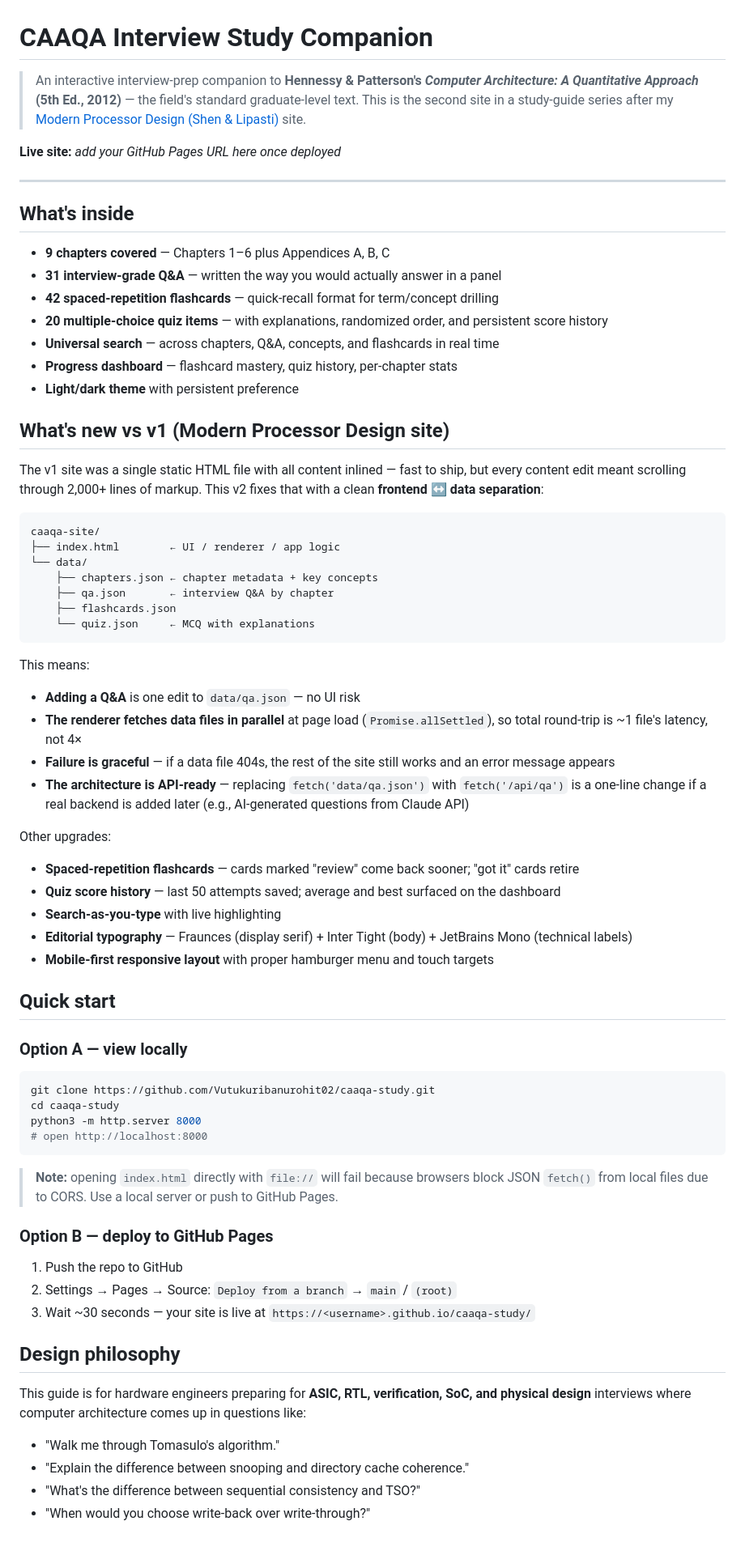
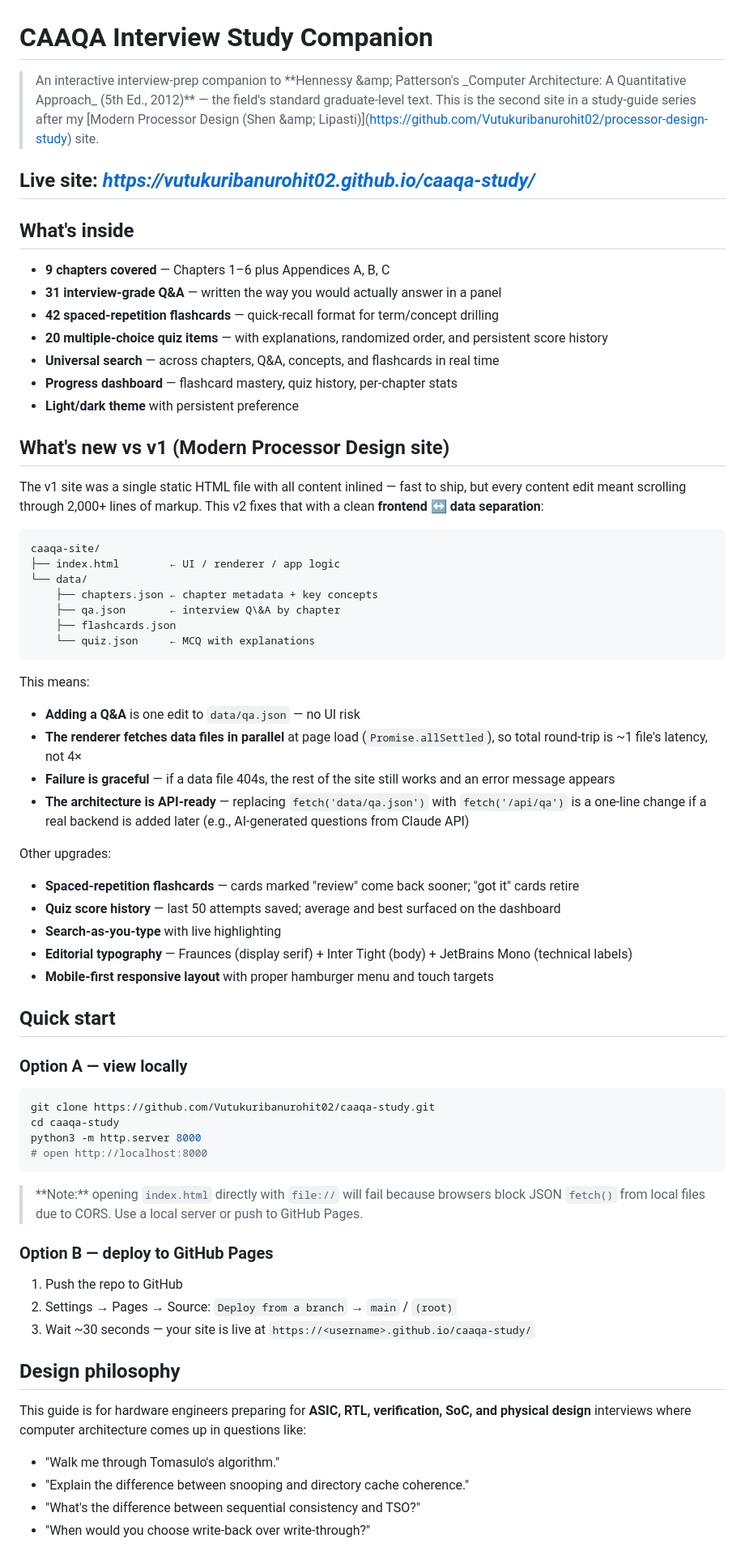
Before and after one commit to Vutukuribanurohit02/caaqa-study, a Markdown page: README.md, the part around one of its changes. Shown at 81% size. Drawn GitHub-style.

Commit message:
Add live site URL

````diff
--- a/README.md
+++ b/README.md
@@ -1,20 +1,19 @@
 # CAAQA Interview Study Companion
 
-> An interactive interview-prep companion to **Hennessy &amp; Patterson's _Computer Architecture: A Quantitative Approach_ (5th Ed., 2012)** — the field's standard graduate-level text. This is the second site in a study-guide series after my [Modern Processor Design (Shen &amp; Lipasti)](https://github.com/Vutukuribanurohit02/processor-design-study) site.
+> An interactive interview-prep companion to \*\*Hennessy \&amp; Patterson's \_Computer Architecture: A Quantitative Approach\_ (5th Ed., 2012)\*\* — the field's standard graduate-level text. This is the second site in a study-guide series after my \[Modern Processor Design (Shen \&amp; Lipasti)](https://github.com/Vutukuribanurohit02/processor-design-study) site.
 
-**Live site:** _add your GitHub Pages URL here once deployed_
-
+**Live site:** *https://vutukuribanurohit02.github.io/caaqa-study/*
 ---
 
 ## What's inside
 
-- **9 chapters covered** — Chapters 1–6 plus Appendices A, B, C
-- **31 interview-grade Q&amp;A** — written the way you would actually answer in a panel
-- **42 spaced-repetition flashcards** — quick-recall format for term/concept drilling
-- **20 multiple-choice quiz items** — with explanations, randomized order, and persistent score history
-- **Universal search** — across chapters, Q&amp;A, concepts, and flashcards in real time
-- **Progress dashboard** — flashcard mastery, quiz history, per-chapter stats
-- **Light/dark theme** with persistent preference
+* **9 chapters covered** — Chapters 1–6 plus Appendices A, B, C
+* **31 interview-grade Q\&A** — written the way you would actually answer in a panel
+* **42 spaced-repetition flashcards** — quick-recall format for term/concept drilling
+* **20 multiple-choice quiz items** — with explanations, randomized order, and persistent score history
+* **Universal search** — across chapters, Q\&A, concepts, and flashcards in real time
+* **Progress dashboard** — flashcard mastery, quiz history, per-chapter stats
+* **Light/dark theme** with persistent preference
 
 ## What's new vs v1 (Modern Processor Design site)
 
@@ -25,27 +24,30 @@ caaqa-site/
 ├── index.html        ← UI / renderer / app logic
 └── data/
     ├── chapters.json ← chapter metadata + key concepts
-    ├── qa.json       ← interview Q&A by chapter
+    ├── qa.json       ← interview Q\&A by chapter
     ├── flashcards.json
     └── quiz.json     ← MCQ with explanations
 ```
 
 This means:
-- **Adding a Q&amp;A** is one edit to `data/qa.json` — no UI risk
-- **The renderer fetches data files in parallel** at page load (`Promise.allSettled`), so total round-trip is ~1 file's latency, not 4×
-- **Failure is graceful** — if a data file 404s, the rest of the site still works and an error message appears
-- **The architecture is API-ready** — replacing `fetch('data/qa.json')` with `fetch('/api/qa')` is a one-line change if a real backend is added later (e.g., AI-generated questions from Claude API)
+
+* **Adding a Q\&A** is one edit to `data/qa.json` — no UI risk
+* **The renderer fetches data files in parallel** at page load (`Promise.allSettled`), so total round-trip is \~1 file's latency, not 4×
+* **Failure is graceful** — if a data file 404s, the rest of the site still works and an error message appears
+* **The architecture is API-ready** — replacing `fetch('data/qa.json')` with `fetch('/api/qa')` is a one-line change if a real backend is added later (e.g., AI-generated questions from Claude API)
 
 Other upgrades:
-- **Spaced-repetition flashcards** — cards marked "review" come back sooner; "got it" cards retire
-- **Quiz score history** — last 50 attempts saved; average and best surfaced on the dashboard
-- **Search-as-you-type** with live highlighting
-- **Editorial typography** — Fraunces (display serif) + Inter Tight (body) + JetBrains Mono (technical labels)
-- **Mobile-first responsive layout** with proper hamburger menu and touch targets
+
+* **Spaced-repetition flashcards** — cards marked "review" come back sooner; "got it" cards retire
+* **Quiz score history** — last 50 attempts saved; average and best surfaced on the dashboard
+* **Search-as-you-type** with live highlighting
+* **Editorial typography** — Fraunces (display serif) + Inter Tight (body) + JetBrains Mono (technical labels)
+* **Mobile-first responsive layout** with proper hamburger menu and touch targets
 
 ## Quick start
 
 ### Option A — view locally
+
 ```bash
 git clone https://github.com/Vutukuribanurohit02/caaqa-study.git
 cd caaqa-study
@@ -53,19 +55,20 @@ python3 -m http.server 8000
 # open http://localhost:8000
 ```
 
-> **Note:** opening `index.html` directly with `file://` will fail because browsers block JSON `fetch()` from local files due to CORS. Use a local server or push to GitHub Pages.
+> \*\*Note:\*\* opening `index.html` directly with `file://` will fail because browsers block JSON `fetch()` from local files due to CORS. Use a local server or push to GitHub Pages.
 
 ### Option B — deploy to GitHub Pages
+
 1. Push the repo to GitHub
 2. Settings → Pages → Source: `Deploy from a branch` → `main` / `(root)`
-3. Wait ~30 seconds — your site is live at `https://<username>.github.io/caaqa-study/`
+3. Wait \~30 seconds — your site is live at `https://<username>.github.io/caaqa-study/`
 
 ## Design philosophy
 
 This guide is for hardware engineers preparing for **ASIC, RTL, verification, SoC, and physical design** interviews where computer architecture comes up in questions like:
 
-- "Walk me through Tomasulo's algorithm."
-- "Explain the difference between snooping and directory cache coherence."
-- "What's the difference between sequential consistency and TSO?"
-- "When would you choose write-back over write-through?"
+* "Walk me through Tomasulo's algorithm."
+* "Explain the difference between snooping and directory cache coherence."
+* "What's the difference between sequential consistency and TSO?"
+* "When would you choose write-back over write-through?"
 
````
Also changed, not shown: other parts of README.md (+20 -20 lines).
